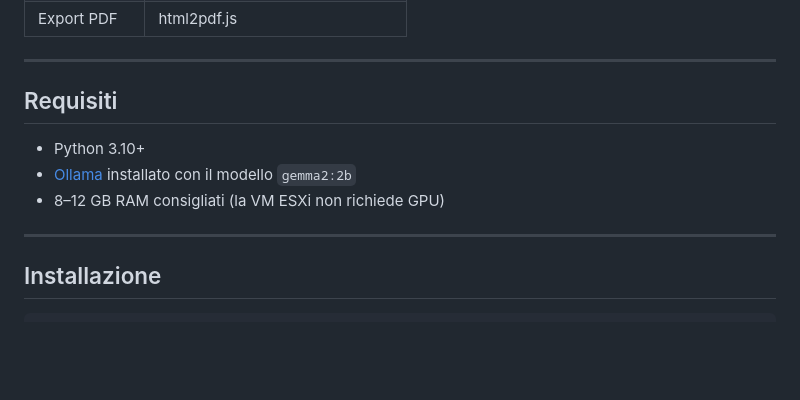
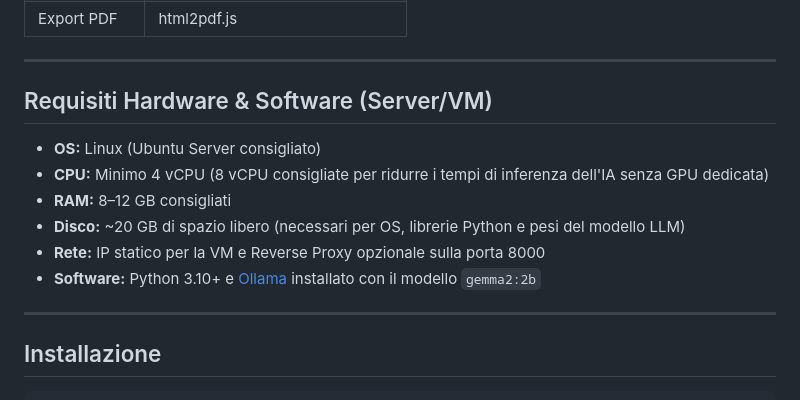
Before and after one commit to mantovanellimatteo/timesheet-ai, a Markdown page: README.md, the part around the change. GitHub-like rendering; blank space fills up the shorter version.

Commit message:
📝 Docs: Aggiunti requisiti hardware dettagliati (CPU, RAM, Disco)

```diff
--- a/README.md
+++ b/README.md
@@ -44,11 +44,14 @@ L'applicazione non si limita più al controllo degli errori, ma offre statistich
 
 ---
 
-## Requisiti
+## Requisiti Hardware & Software (Server/VM)
 
-- Python 3.10+
-- [Ollama](https://ollama.com/) installato con il modello `gemma2:2b`
-- 8–12 GB RAM consigliati (la VM ESXi non richiede GPU)
+- **OS:** Linux (Ubuntu Server consigliato)
+- **CPU:** Minimo 4 vCPU (8 vCPU consigliate per ridurre i tempi di inferenza dell'IA senza GPU dedicata)
+- **RAM:** 8–12 GB consigliati
+- **Disco:** ~20 GB di spazio libero (necessari per OS, librerie Python e pesi del modello LLM)
+- **Rete:** IP statico per la VM e Reverse Proxy opzionale sulla porta 8000
+- **Software:** Python 3.10+ e [Ollama](https://ollama.com/) installato con il modello `gemma2:2b`
 
 ---
 
```
